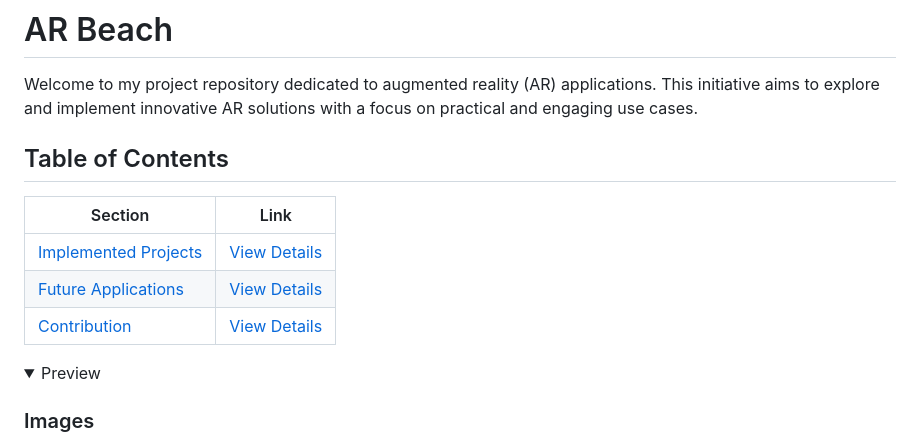
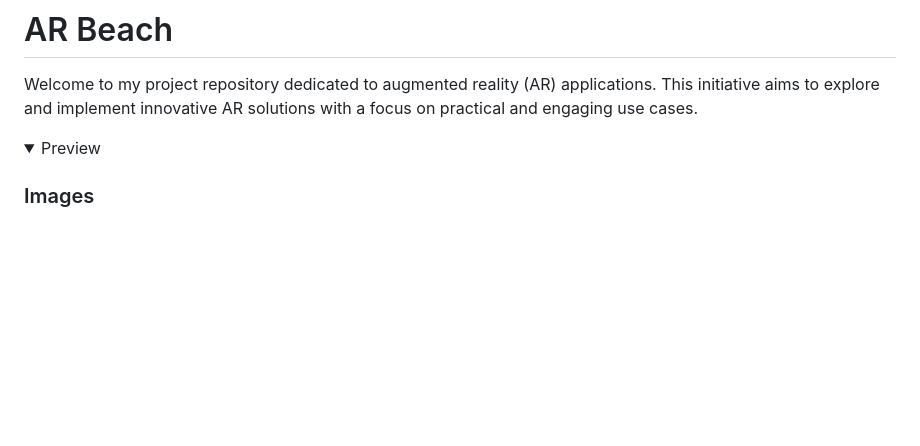
Before and after one commit to nagaspammer1200/AR-Beach, a Markdown page: README.md, the part around the change. Drawn GitHub-style; folded sections open; blank space fills up the shorter version.

```diff
--- a/README.md
+++ b/README.md
@@ -1,15 +1,6 @@
 # AR Beach
 
 Welcome to my project repository dedicated to augmented reality (AR) applications. This initiative aims to explore and implement innovative AR solutions with a focus on practical and engaging use cases.
-
-## Table of Contents
-
-| Section                                | Link                                               |
-|----------------------------------------|----------------------------------------------------|
-| [Implemented Projects](#implemented-projects) | [View Details](#implemented-projects)             | [View Details](#augmented-reality-for-public-transport) |
-| [Future Applications](#future-applications) | [View Details](#future-applications)              |
-| [Contribution](#contribution)           | [View Details](#contribution)                     |
-
 
 <details>
 <summary>Preview</summary>
```
